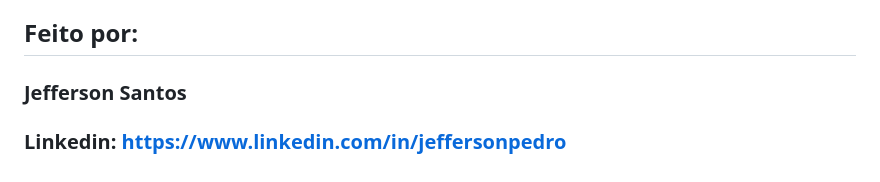
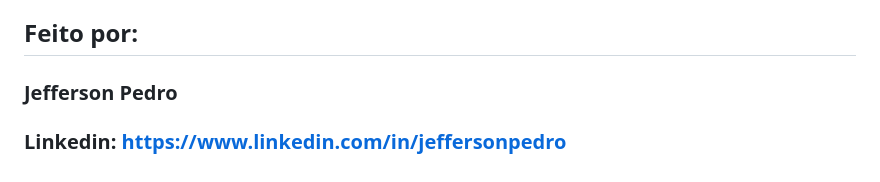
Before and after one commit to jeff-pedro/learn-css-html-portfolio, a Markdown page: README.md, the part around the change. Drawn GitHub-style.

```diff
--- a/README.md
+++ b/README.md
@@ -46,6 +46,6 @@ Bem vindo ao meu projeto de Portifólio. Este projeto foi desenvolvido durantes
 
 ## Feito por:
 
-### Jefferson Santos
+### Jefferson Pedro
 
 ### Linkedin: https://www.linkedin.com/in/jeffersonpedro
```
